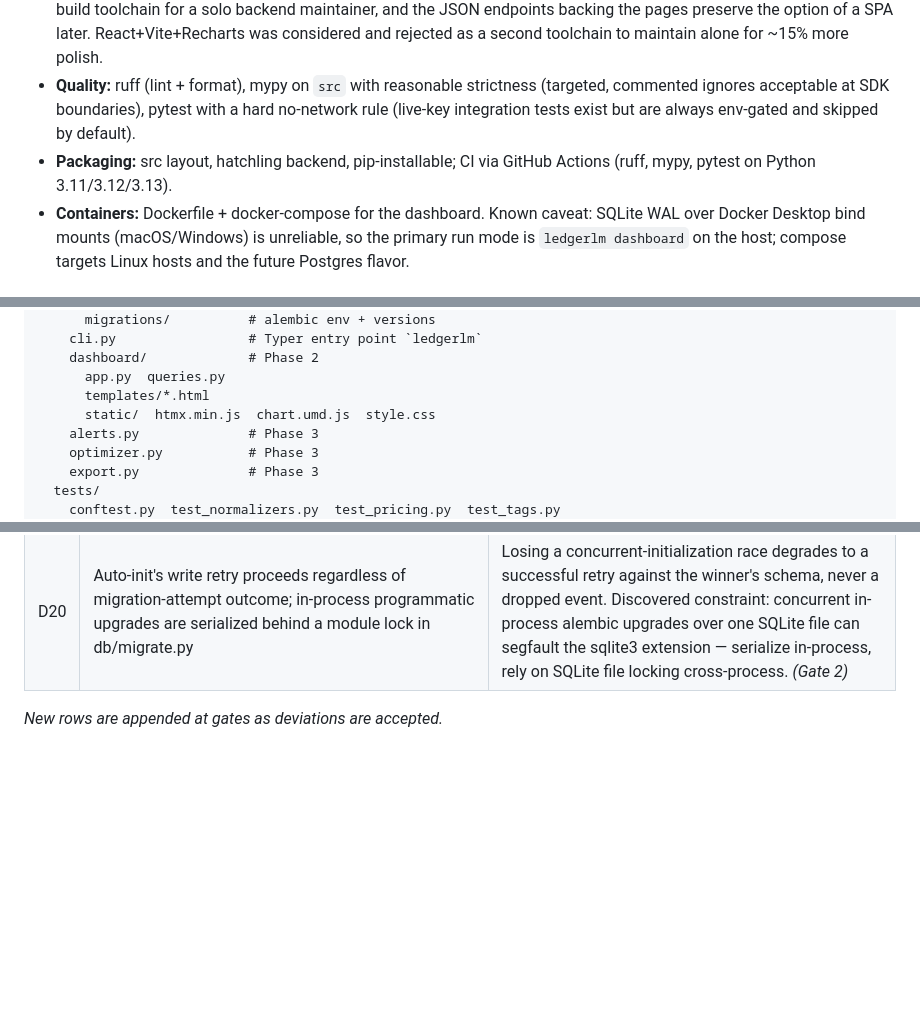
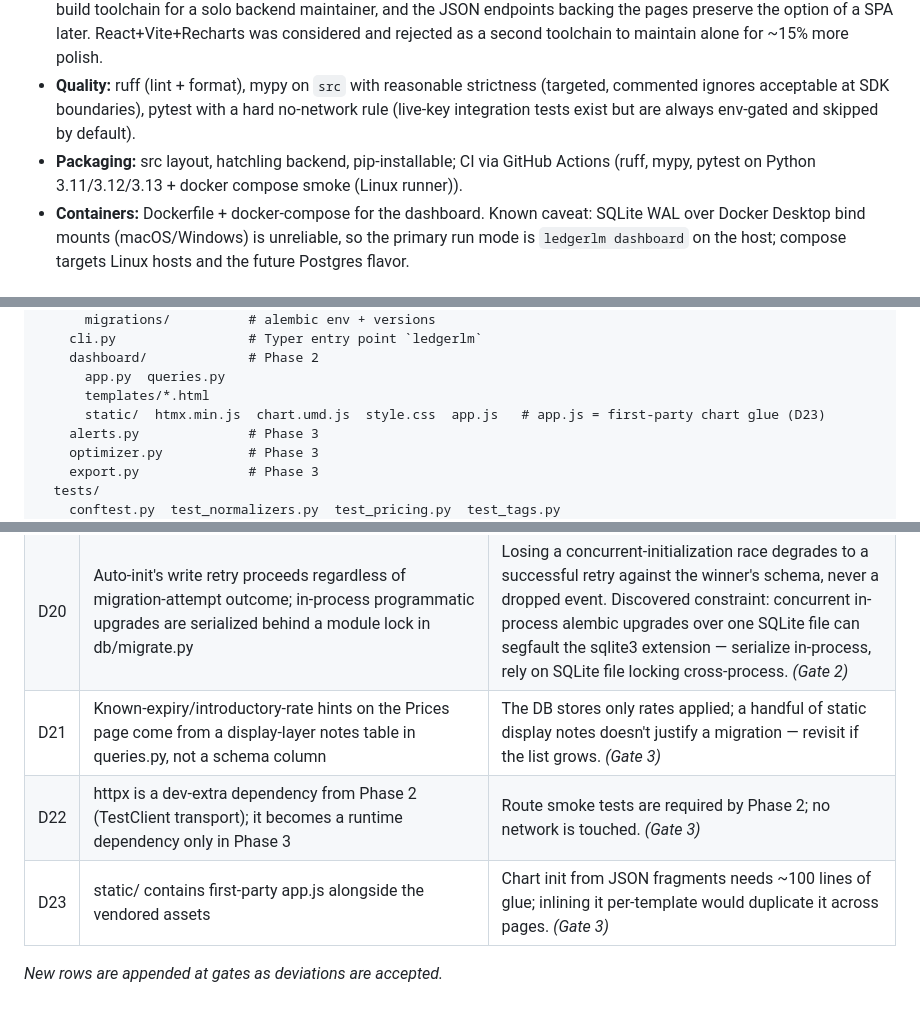
Before and after one commit to ElijahOleg/ledgerlm, a Markdown page: DESIGN.md, 3 parts joined by grey strips. Drawn GitHub-style; blank space fills up the shorter version.

Commit message:
docs(design): Gate 3 approved — D21–D23, parking-lot, §7/§8 edits
Co-Authored-By: Claude Fable 5 <noreply@anthropic.com>

```diff
--- a/DESIGN.md
+++ b/DESIGN.md
@@ -129,7 +129,7 @@ Rationale, briefly: token counts are exact integers and the price snapshot trave
 - **Optional extras:** `[anthropic]`, `[openai]`, `[all]`; dev tooling in `[dev]` (`pytest`, `pytest-asyncio`, `ruff`, `mypy`).
 - **Frontend:** server-rendered Jinja2 + HTMX partials + Chart.js, all vendored into `static/` (no CDNs). Chosen because the dashboard is read-mostly-with-filters (HTMX's sweet spot), it keeps the whole product in one language with zero JS build toolchain for a solo backend maintainer, and the JSON endpoints backing the pages preserve the option of a SPA later. React+Vite+Recharts was considered and rejected as a second toolchain to maintain alone for ~15% more polish.
 - **Quality:** ruff (lint + format), mypy on `src` with reasonable strictness (targeted, commented ignores acceptable at SDK boundaries), pytest with a hard no-network rule (live-key integration tests exist but are always env-gated and skipped by default).
-- **Packaging:** src layout, hatchling backend, pip-installable; CI via GitHub Actions (ruff, mypy, pytest on Python 3.11/3.12/3.13).
+- **Packaging:** src layout, hatchling backend, pip-installable; CI via GitHub Actions (ruff, mypy, pytest on Python 3.11/3.12/3.13 + docker compose smoke (Linux runner)).
 - **Containers:** Dockerfile + docker-compose for the dashboard. Known caveat: SQLite WAL over Docker Desktop bind mounts (macOS/Windows) is unreliable, so the primary run mode is `ledgerlm dashboard` on the host; compose targets Linux hosts and the future Postgres flavor.
 
 ## 8. Repository layout (final state, all phases)
@@ -163,7 +163,7 @@ ledgerlm/
     dashboard/             # Phase 2
       app.py  queries.py
       templates/*.html
-      static/  htmx.min.js  chart.umd.js  style.css
+      static/  htmx.min.js  chart.umd.js  style.css  app.js   # app.js = first-party chart glue (D23)
     alerts.py              # Phase 3
     optimizer.py           # Phase 3
     export.py              # Phase 3
@@ -354,5 +355,8 @@ The contract itself stays a **single plain-markdown `DESIGN.md`** at the repo ro
 | D18 | Anthropic messages.stream() helper calls are recorded from the SDK's accumulated snapshot at context exit; first_token_ms populates only on raw stream paths, and helper-path raw_usage holds the snapshot's final usage object | Snapshot-at-exit is the only hook covering every helper consumption style without touching SDK internals; cost data and recomputability are unaffected. *(Gate 2)* |
 | D19 | D17 dropped-event warning counters are per wrapped client, not process-global | Keeps the recorder free of shared mutable state; any repeating warning already signals an incomplete ledger regardless of count partitioning. *(Gate 2)* |
 | D20 | Auto-init's write retry proceeds regardless of migration-attempt outcome; in-process programmatic upgrades are serialized behind a module lock in db/migrate.py | Losing a concurrent-initialization race degrades to a successful retry against the winner's schema, never a dropped event. Discovered constraint: concurrent in-process alembic upgrades over one SQLite file can segfault the sqlite3 extension — serialize in-process, rely on SQLite file locking cross-process. *(Gate 2)* |
+| D21 | Known-expiry/introductory-rate hints on the Prices page come from a display-layer notes table in queries.py, not a schema column | The DB stores only rates applied; a handful of static display notes doesn't justify a migration — revisit if the list grows. *(Gate 3)* |
+| D22 | httpx is a dev-extra dependency from Phase 2 (TestClient transport); it becomes a runtime dependency only in Phase 3 | Route smoke tests are required by Phase 2; no network is touched. *(Gate 3)* |
+| D23 | static/ contains first-party app.js alongside the vendored assets | Chart init from JSON fragments needs ~100 lines of glue; inlining it per-template would duplicate it across pages. *(Gate 3)* |
 
 *New rows are appended at gates as deviations are accepted.*
```
Also changed, not shown: other parts of DESIGN.md (+1 -0 lines).
